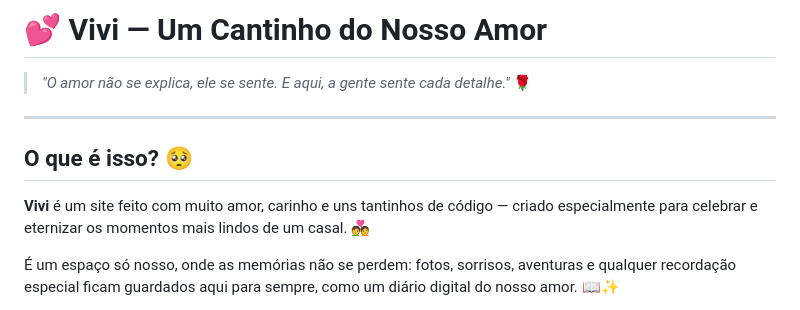
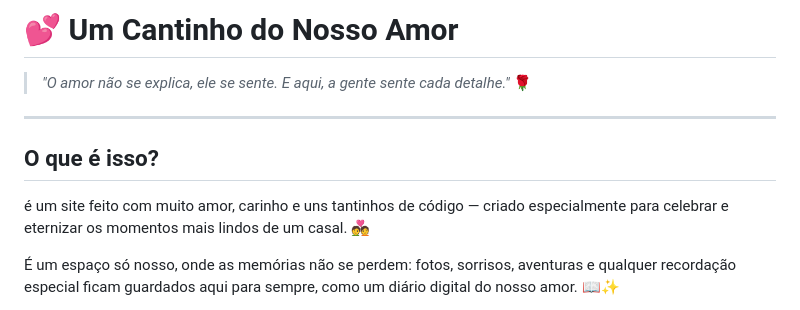
Before and after one commit to KallebySchultz/vivi, a Markdown page: README.md, the part around the change. Rendered like a GitHub page.

Commit message:
Update README to generalize site description
Removed the name 'Vivi' from the title and description for a more general approach.

```diff
--- a/README.md
+++ b/README.md
@@ -1,12 +1,11 @@
-# 💕 Vivi — Um Cantinho do Nosso Amor
+# 💕 Um Cantinho do Nosso Amor
 
 > *"O amor não se explica, ele se sente. E aqui, a gente sente cada detalhe."* 🌹
 
 ---
 
-## O que é isso? 🥺
-
-**Vivi** é um site feito com muito amor, carinho e uns tantinhos de código — criado especialmente para celebrar e eternizar os momentos mais lindos de um casal. 💑
+## O que é isso?
+é um site feito com muito amor, carinho e uns tantinhos de código — criado especialmente para celebrar e eternizar os momentos mais lindos de um casal. 💑
 
 É um espaço só nosso, onde as memórias não se perdem: fotos, sorrisos, aventuras e qualquer recordação especial ficam guardados aqui para sempre, como um diário digital do nosso amor. 📖✨
 
```
